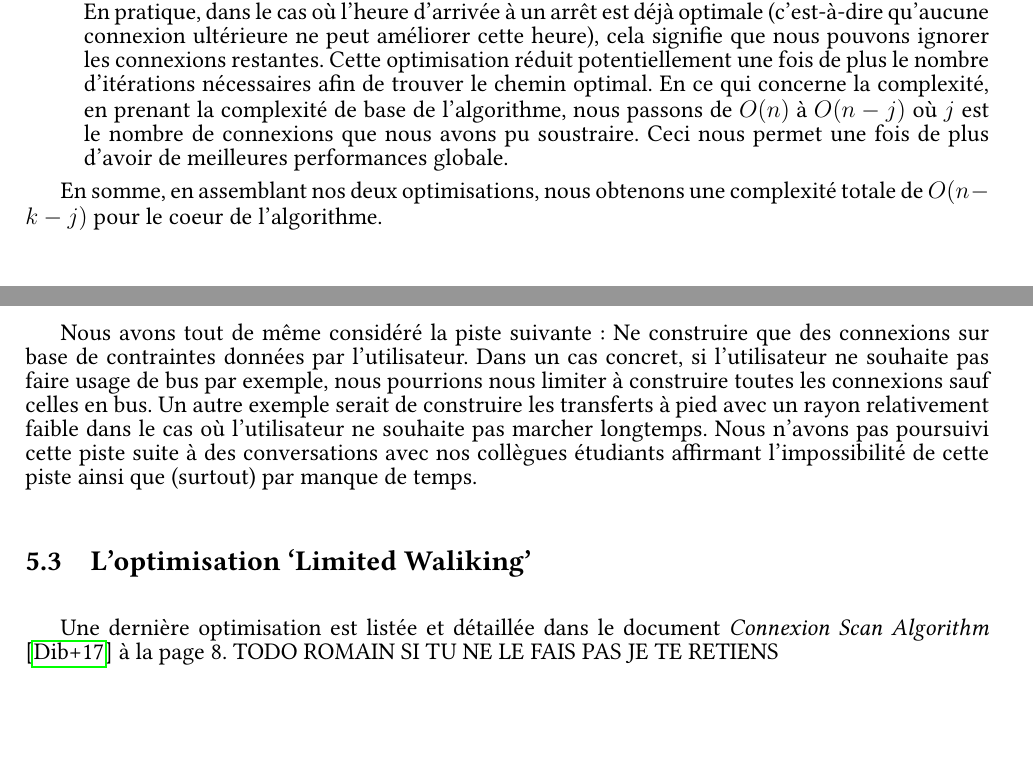
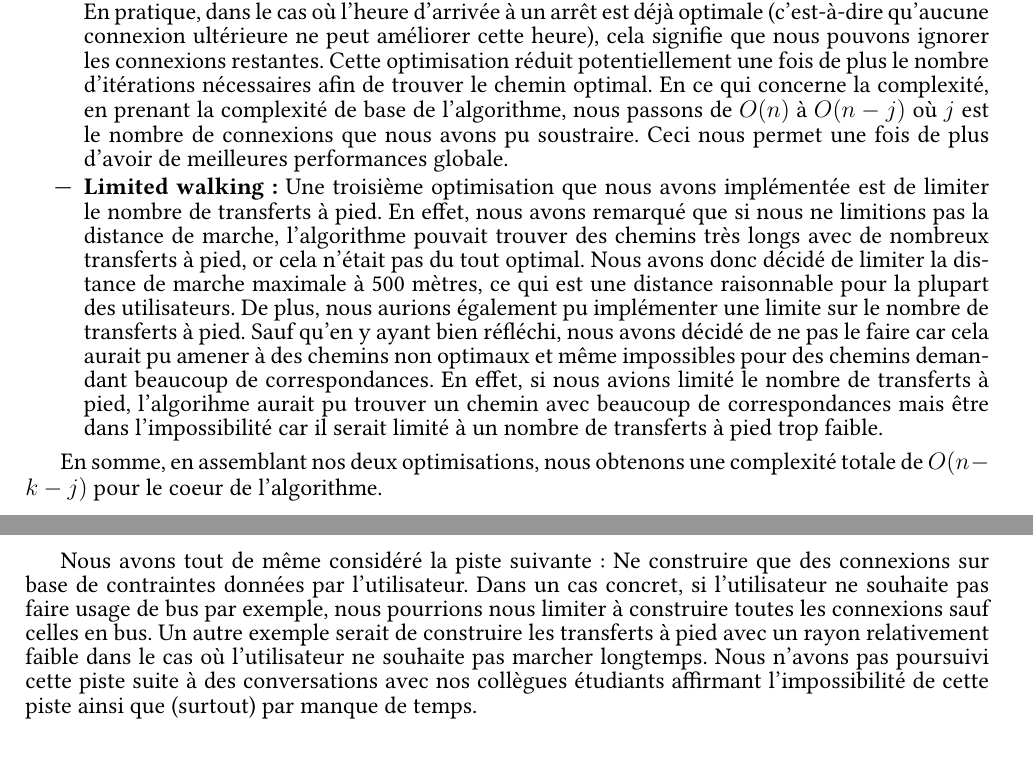
Before and after one commit to romainlief/Algo2-projet, a LaTeX document (rapport/rapport.tex): two parts of pages 14 and 17 of 18, joined at a grey line, cut so that both start at the same text. Compiled offline with pdfLaTeX.

Commit message:
limited walking

```diff
--- a/rapport/rapport.tex
+++ b/rapport/rapport.tex
@@ -678,6 +678,12 @@ Comme montré ci-dessus, l'algorithme n'est pas exactement linéaire. Nous avons
     que nous pouvons ignorer les connexions restantes. Cette optimisation réduit potentiellement une fois de plus le nombre d'itérations nécessaires afin de trouver le
     chemin optimal. En ce qui concerne la complexité, en prenant la complexité de base de l'algorithme, nous passons de $O(n)$ à $O(n - j)$ où $j$ est le nombre de
     connexions que nous avons pu soustraire. Ceci nous permet une fois de plus d'avoir de meilleures performances globale.
+    \item \textbf{Limited walking:} Une troisième optimisation que nous avons implémentée est de limiter le nombre de transferts à pied. En effet, nous avons remarqué que si
+    nous ne limitions pas la distance de marche, l'algorithme pouvait trouver des chemins très longs avec de nombreux transferts à pied, or cela n'était pas du tout optimal.
+    Nous avons donc décidé de limiter la distance de marche maximale à 500 mètres, ce qui est une distance raisonnable pour la plupart des utilisateurs.
+    De plus, nous aurions également pu implémenter une limite sur le nombre de transferts à pied. Sauf qu'en y ayant bien réfléchi, nous avons décidé de ne pas le faire car cela aurait
+    pu amener à des chemins non optimaux et même impossibles pour des chemins demandant beaucoup de correspondances. En effet, si nous avions limité le nombre de transferts à pied,
+    l'algorihme aurait pu trouver un chemin avec beaucoup de correspondances mais être dans l'impossibilité car il serait limité à un nombre de transferts à pied trop faible.
 \end{itemize}
 
 En somme, en assemblant nos deux optimisations, nous obtenons une complexité totale de $O(n - k - j)$ pour le coeur de l'algorithme.
@@ -804,9 +810,6 @@ souhaite pas faire usage de bus par exemple, nous pourrions nous limiter à cons
 les transferts à pied avec un rayon relativement faible dans le cas où l'utilisateur ne souhaite pas marcher longtemps.
 Nous n'avons pas poursuivi cette piste suite à des conversations avec nos collègues étudiants affirmant l'impossibilité de cette piste ainsi que (surtout) par manque de temps.
 
-\subsection{L'optimisation `Limited Waliking'}
-Une dernière optimisation est listée et détaillée dans le document \emph{Connexion Scan Algorithm} \cite{dibbelt2017connection} à la page 8. TODO ROMAIN SI TU NE LE FAIS PAS JE TE RETIENS
-
 \section{Conclusion}
 L'algorithme \emph{Connexion Scan Algorithm} choisi afin de répondre à la problématique proposée par ce projet est donc une solution rapide et efficace pour la recherche du plus court chemin
 sur base d'un ensemble de connexions. Comme expliqué dans la secion précédente, malgré sa facilité d'implémentation, il ne répond pas à l'ensemble de la problématique imposée. Nous
```
